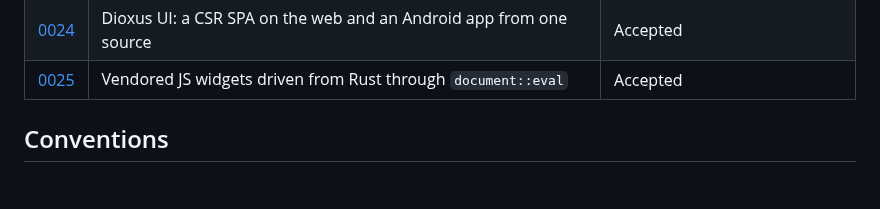
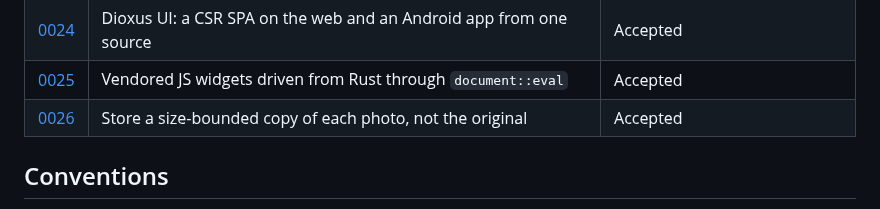
Before and after one commit to andreasholzner/gps-trips, a Markdown page: docs/adr/README.md, the part around the change. Rendered like a GitHub page; blank space fills up the shorter version.

Commit message:
US-54: Add ADR-0026 store a size-bounded copy of each photo

```diff
--- a/docs/adr/README.md
+++ b/docs/adr/README.md
@@ -31,6 +31,7 @@ komoot organization replacement). Each record follows the Michael Nygard format:
 | [0023](./0023-managed-scale-to-zero-hosting.md)      | Managed scale-to-zero hosting; mobile access via the web UI                 | Accepted                      |
 | [0024](./0024-dioxus-ui-web-and-android.md)          | Dioxus UI: a CSR SPA on the web and an Android app from one source          | Accepted                      |
 | [0025](./0025-js-widget-interop-via-eval.md)         | Vendored JS widgets driven from Rust through `document::eval`               | Accepted                      |
+| [0026](./0026-store-downscaled-photos.md)            | Store a size-bounded copy of each photo, not the original                   | Accepted                      |
 
 ## Conventions
 
```
Also changed, not shown: docs/adr/0026-store-downscaled-photos.md (added, +70 -0 lines).
